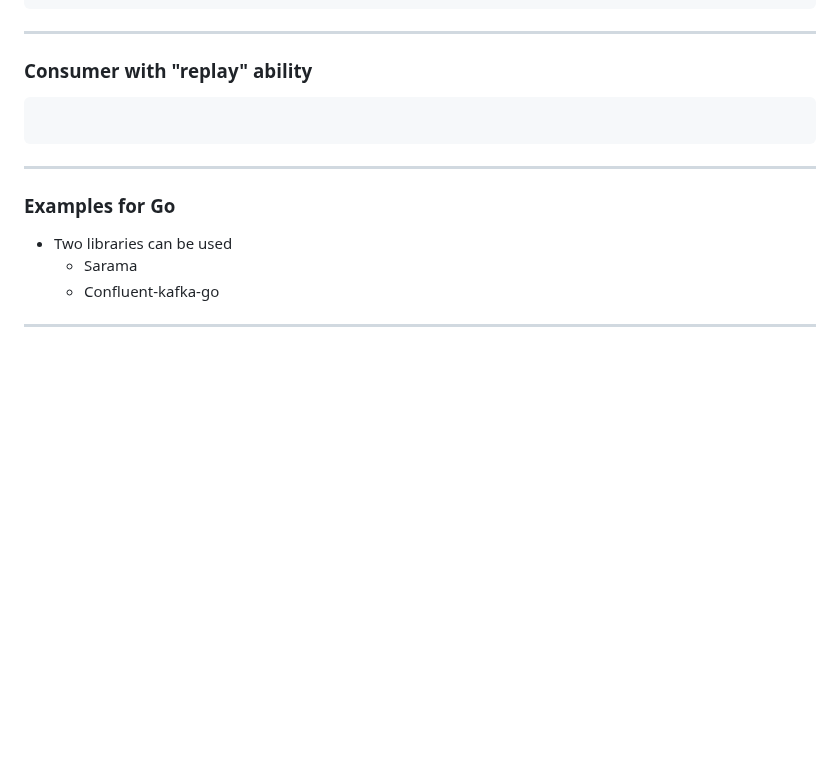
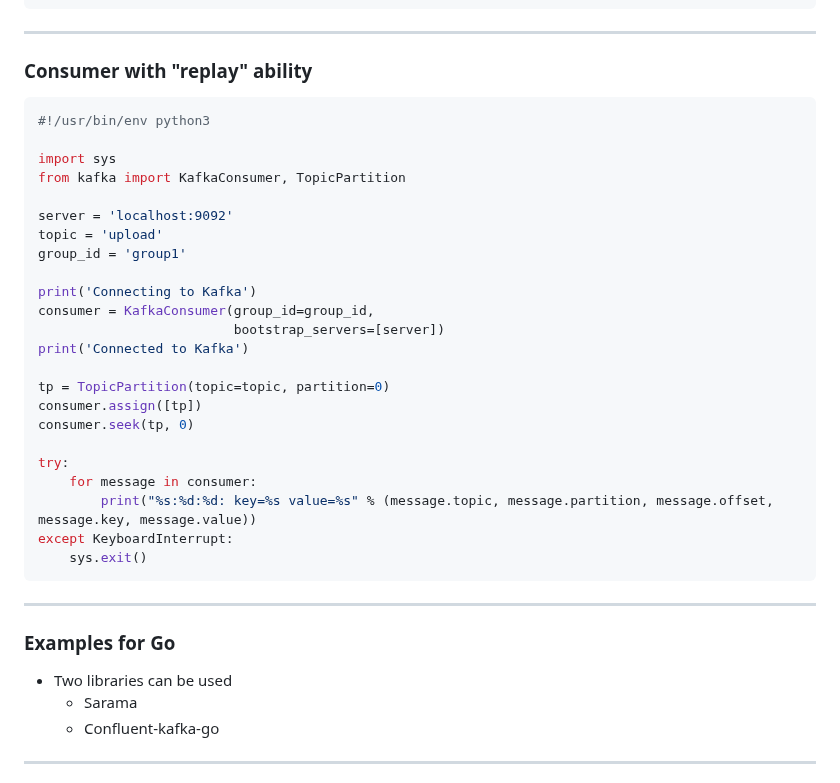
Before and after one commit to tisnik/slides, a Markdown page: docs/kafka.md, the part around the change. Drawn GitHub-style; blank space fills up the shorter version.

Commit message:
Apache Kafka: version #33

````diff
--- a/docs/kafka.md
+++ b/docs/kafka.md
@@ -682,6 +682,29 @@ except KeyboardInterrupt:
 ### Consumer with "replay" ability
 
 ```python
+#!/usr/bin/env python3
+
+import sys
+from kafka import KafkaConsumer, TopicPartition
+
+server = 'localhost:9092'
+topic = 'upload'
+group_id = 'group1'
+
+print('Connecting to Kafka')
+consumer = KafkaConsumer(group_id=group_id,
+                         bootstrap_servers=[server])
+print('Connected to Kafka')
+
+tp = TopicPartition(topic=topic, partition=0)
+consumer.assign([tp])
+consumer.seek(tp, 0)
+
+try:
+    for message in consumer:
+        print("%s:%d:%d: key=%s value=%s" % (message.topic, message.partition, message.offset, message.key, message.value))
+except KeyboardInterrupt:
+    sys.exit()
 ```
 
 ---
````
